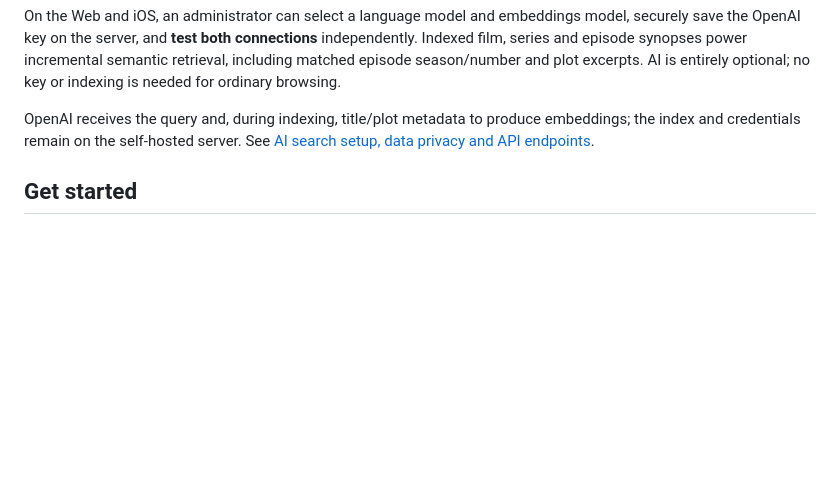
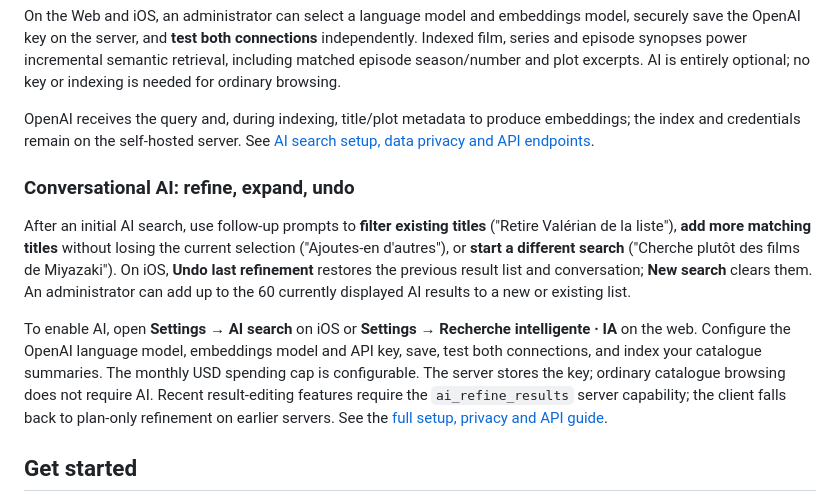
Before and after one commit to albaintor/home-kodi-library, a Markdown page: README.md, the part around the change. Drawn GitHub-style; blank space fills up the shorter version.

Commit message:
docs: explain AI configuration, conversational filtering, expansion and undo

```diff
--- a/README.md
+++ b/README.md
@@ -56,6 +56,25 @@ OpenAI receives the query and, during indexing, title/plot metadata to produce
 embeddings; the index and credentials remain on the self-hosted server. See
 [AI search setup, data privacy and API endpoints](docs/ai-search.md).
 
+### Conversational AI: refine, expand, undo
+
+After an initial AI search, use follow-up prompts to **filter existing titles**
+("Retire Valérian de la liste"), **add more matching titles** without losing
+the current selection ("Ajoutes-en d'autres"), or **start a different search**
+("Cherche plutôt des films de Miyazaki"). On iOS, **Undo last refinement**
+restores the previous result list and conversation; **New search** clears them.
+An administrator can add up to the 60 currently displayed AI results to a new
+or existing list.
+
+To enable AI, open **Settings → AI search** on iOS or **Settings →
+Recherche intelligente · IA** on the web. Configure the OpenAI language
+model, embeddings model and API key, save, test both connections, and index
+your catalogue summaries. The monthly USD spending cap is configurable.
+The server stores the key; ordinary catalogue browsing does not require AI.
+Recent result-editing features require the `ai_refine_results` server capability;
+the client falls back to plan-only refinement on earlier servers. See the
+[full setup, privacy and API guide](docs/ai-search.md).
+
 ## Get started
 
 1. [**Install the Docker server**](docs/installation.md) on your preferred host.
```
